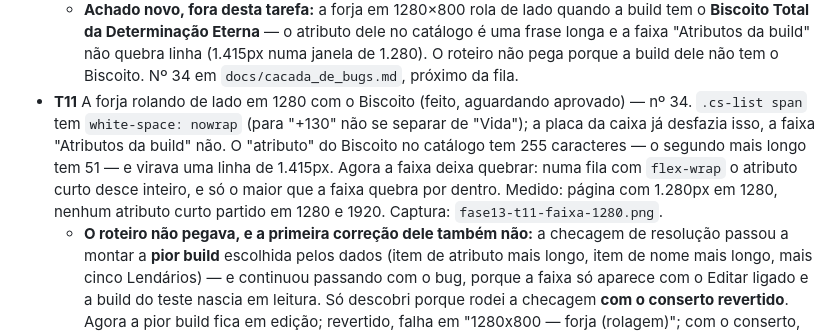
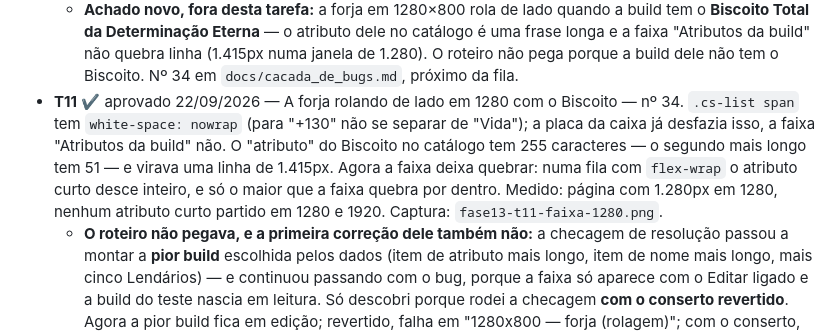
Before and after one commit to DKsaxton/montador_de_itens_lol, a Markdown page: CHECKPOINT.md, the part around the change. Rendered like a GitHub page.

Commit message:
CHECKPOINT: F13-T11 aprovada
Co-Authored-By: Claude Opus 5.5 <noreply@anthropic.com>

```diff
--- a/CHECKPOINT.md
+++ b/CHECKPOINT.md
@@ -217,7 +217,7 @@ Ordem definida pelo Leo em 18/09/2026: primeiro tudo que já estava na fila; as
   - De brinde, um defeito antigo do molde: a ponta da terceira linha do nome aparecia cortada embaixo ("Eterna" sob "Determinação…") porque o respiro de baixo ficava dentro da área recortada.
   - **O roteiro tinha um buraco:** a checagem de resolução só olhava o catálogo. Agora mede catálogo, forja e runas em cada resolução. Três checagens novas de acessibilidade — **59, todas passando**. Capturas: `fase13-t10-leitura-catalogo.png`, `fase13-t10-forja-normal-x-leitura-brilho.png`.
   - **Achado novo, fora desta tarefa:** a forja em 1280×800 rola de lado quando a build tem o **Biscoito Total da Determinação Eterna** — o atributo dele no catálogo é uma frase longa e a faixa "Atributos da build" não quebra linha (1.415px numa janela de 1.280). O roteiro não pega porque a build dele não tem o Biscoito. Nº 34 em `docs/cacada_de_bugs.md`, próximo da fila.
-- **T11** A forja rolando de lado em 1280 com o Biscoito (feito, aguardando aprovado) — nº 34. `.cs-list span` tem `white-space: nowrap` (para "+130" não se separar de "Vida"); a placa da caixa já desfazia isso, a faixa "Atributos da build" não. O "atributo" do Biscoito no catálogo tem 255 caracteres — o segundo mais longo tem 51 — e virava uma linha de 1.415px. Agora a faixa deixa quebrar: numa fila com `flex-wrap` o atributo curto desce inteiro, e só o maior que a faixa quebra por dentro. Medido: página com 1.280px em 1280, nenhum atributo curto partido em 1280 e 1920. Captura: `fase13-t11-faixa-1280.png`.
+- **T11** ✔ aprovado 22/09/2026 — A forja rolando de lado em 1280 com o Biscoito — nº 34. `.cs-list span` tem `white-space: nowrap` (para "+130" não se separar de "Vida"); a placa da caixa já desfazia isso, a faixa "Atributos da build" não. O "atributo" do Biscoito no catálogo tem 255 caracteres — o segundo mais longo tem 51 — e virava uma linha de 1.415px. Agora a faixa deixa quebrar: numa fila com `flex-wrap` o atributo curto desce inteiro, e só o maior que a faixa quebra por dentro. Medido: página com 1.280px em 1280, nenhum atributo curto partido em 1280 e 1920. Captura: `fase13-t11-faixa-1280.png`.
   - **O roteiro não pegava, e a primeira correção dele também não:** a checagem de resolução passou a montar a **pior build** escolhida pelos dados (item de atributo mais longo, item de nome mais longo, mais cinco Lendários) — e continuou passando com o bug, porque a faixa só aparece com o Editar ligado e a build do teste nascia em leitura. Só descobri porque rodei a checagem **com o conserto revertido**. Agora a pior build fica em edição; revertido, falha em "1280x800 — forja (rolagem)"; com o conserto, passa. **59, todas passando.**
 
 O resto continua em aberto, à escolha do Leo:
```
